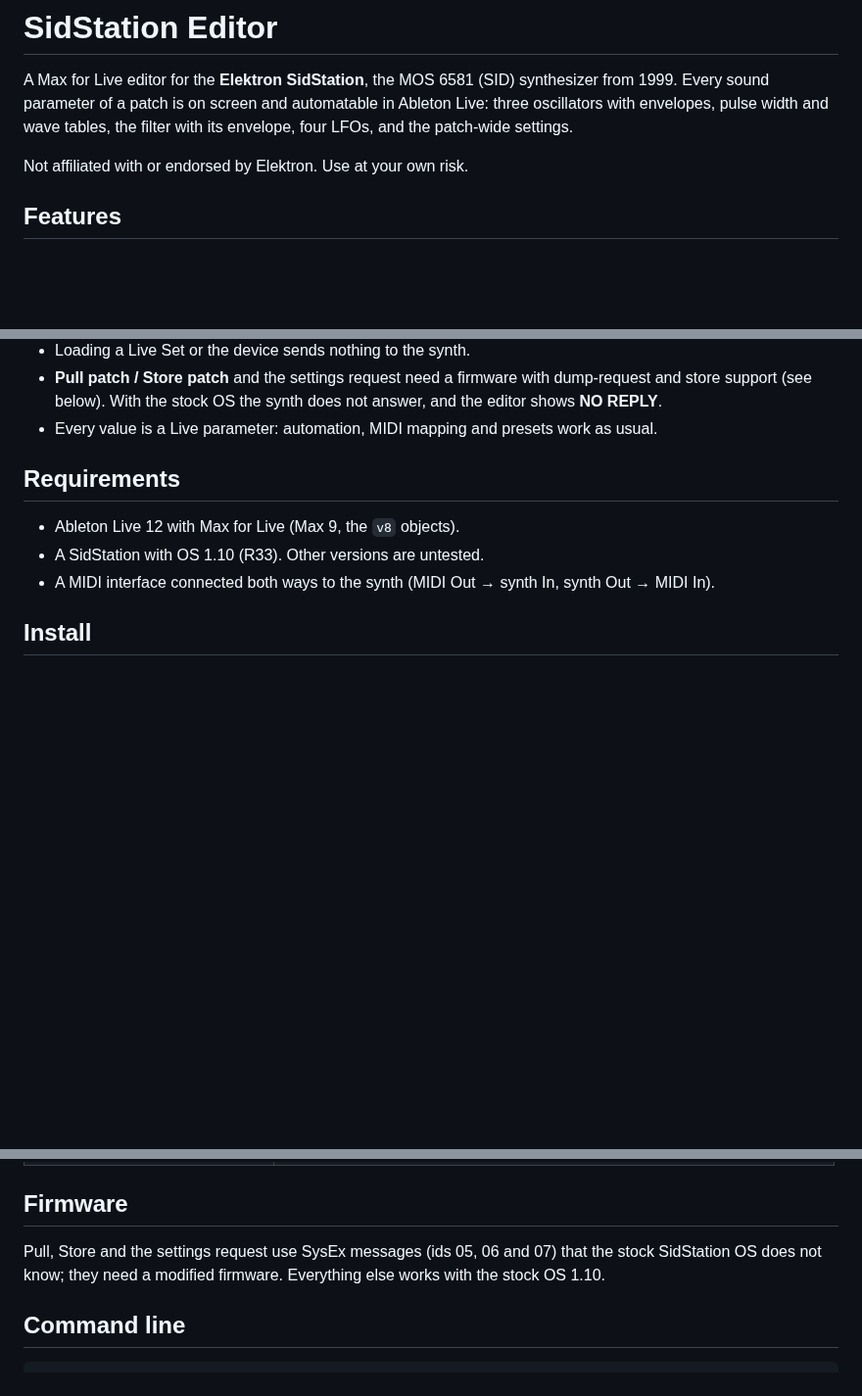
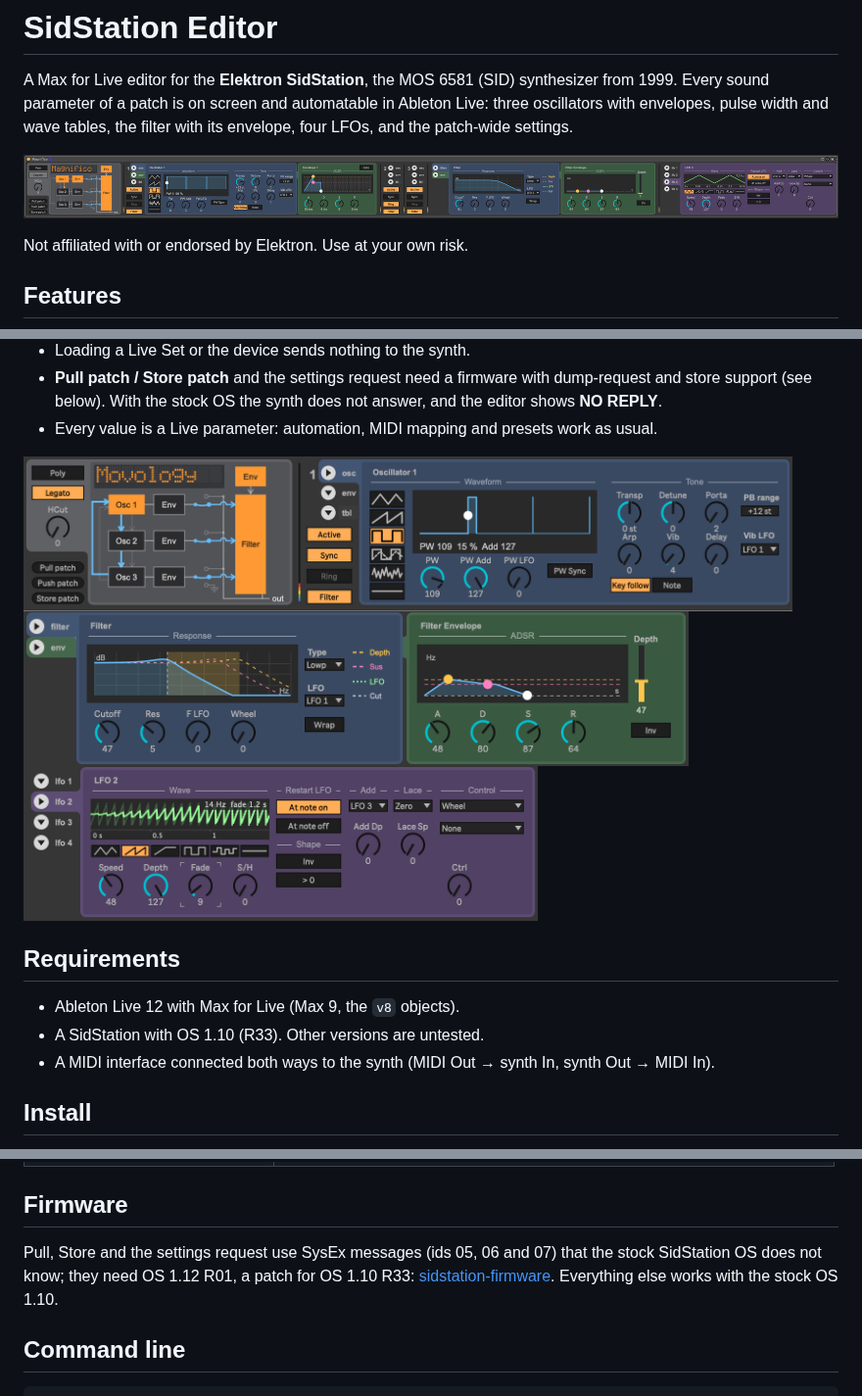
Before and after one commit to norrby/sidstation-editor, a Markdown page: README.md, 3 parts joined by grey strips. Shown at 98% size. Rendered like a GitHub page; pictures changed too: docs/images/device.png (added), docs/images/filter.png (added), docs/images/lfo.png (added); blank space fills up the shorter version.

Commit message:
README: screenshots and a link to the firmware patch

```diff
--- a/README.md
+++ b/README.md
@@ -4,6 +4,8 @@ A Max for Live editor for the **Elektron SidStation**, the MOS 6581 (SID) synthe
 Every sound parameter of a patch is on screen and automatable in Ableton Live: three oscillators
 with envelopes, pulse width and wave tables, the filter with its envelope, four LFOs, and the
 patch-wide settings.
+
+![SidStation Editor in Ableton Live](docs/images/device.png)
 
 Not affiliated with or endorsed by Elektron. Use at your own risk.
 
@@ -28,6 +30,12 @@ Not affiliated with or endorsed by Elektron. Use at your own risk.
   store support (see below). With the stock OS the synth does not answer, and the editor shows
   **NO REPLY**.
 - Every value is a Live parameter: automation, MIDI mapping and presets work as usual.
+
+<img src="docs/images/oscillator.png" alt="Overview and oscillator 1 with pulse width" width="785">
+
+<img src="docs/images/filter.png" alt="Filter with its envelope: the response shows cutoff, envelope depth and sustain" width="679">
+
+<img src="docs/images/lfo.png" alt="LFO 2 with fade-in, LFO 3 added" width="525">
 
 ## Requirements
 
@@ -93,8 +101,9 @@ Max cannot create folders, so these are used only if you create them:
 ## Firmware
 
 Pull, Store and the settings request use SysEx messages (ids 05, 06 and 07) that the stock
-SidStation OS does not know; they need a modified firmware. Everything else works with the stock
-OS 1.10.
+SidStation OS does not know; they need OS 1.12 R01, a patch for OS 1.10 R33:
+[sidstation-firmware](https://github.com/norrby/sidstation-firmware). Everything else works with
+the stock OS 1.10.
 
 ## Command line
 
```
